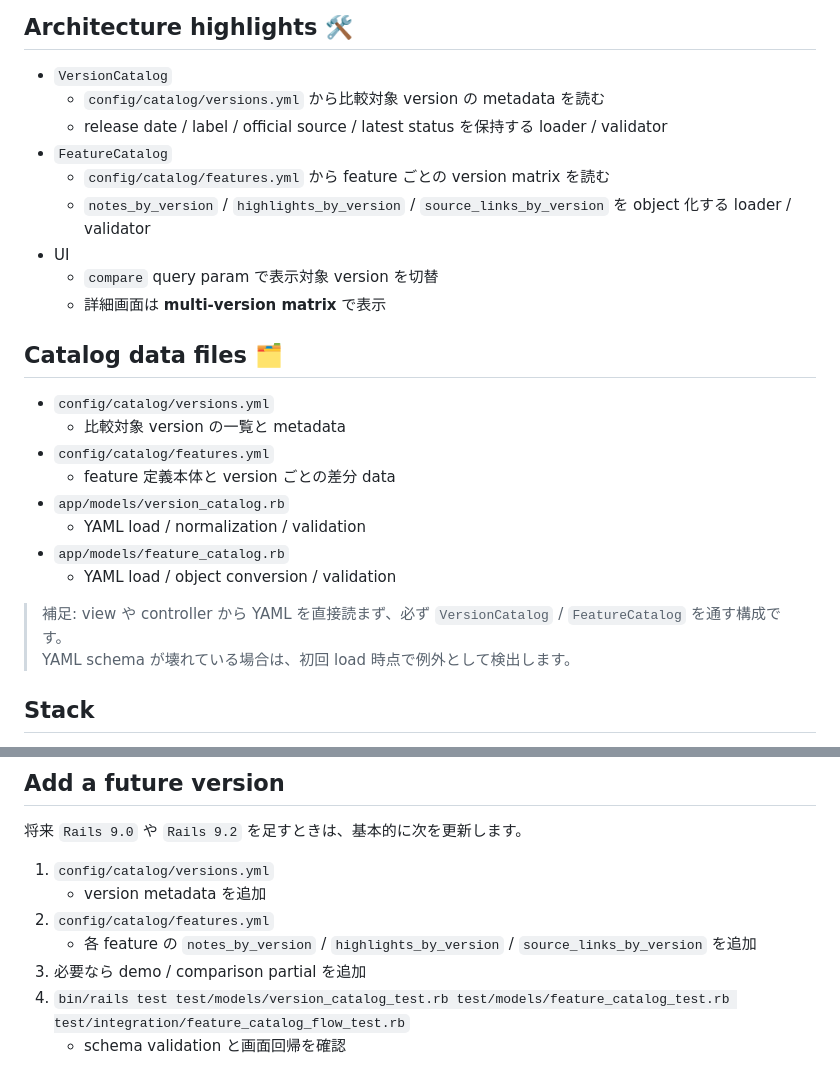
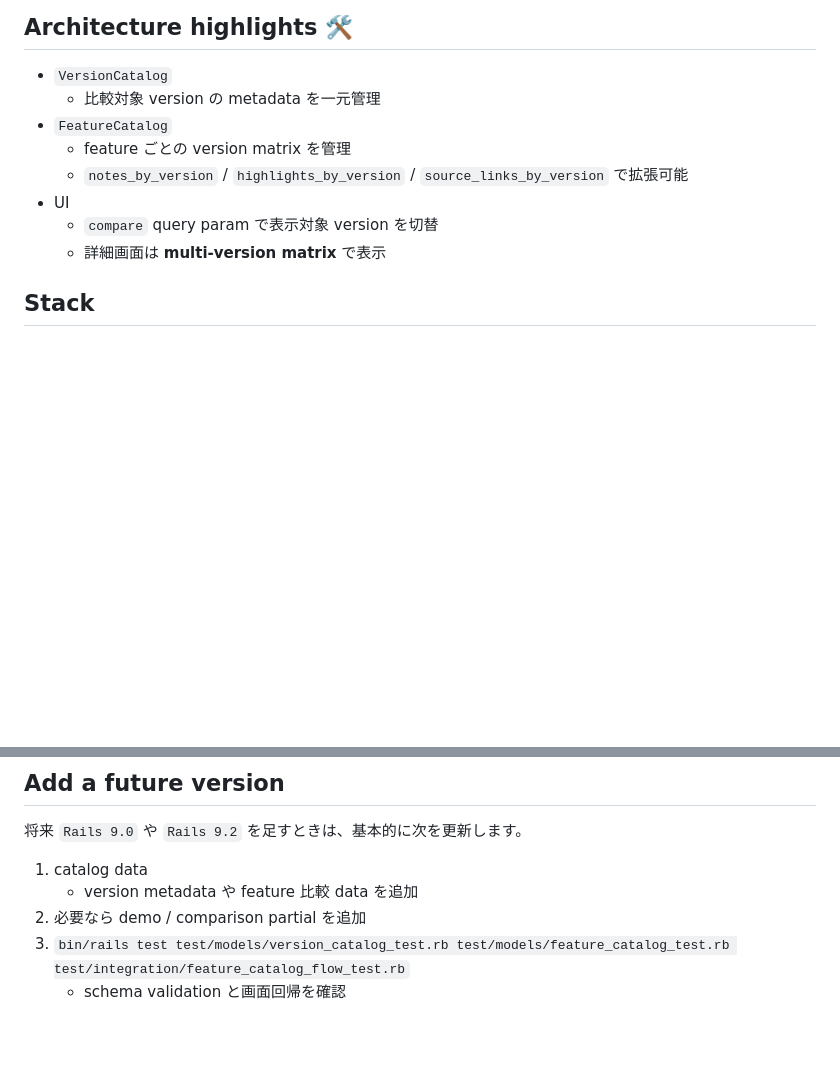
Before and after one commit to amyroi/rails-version-catalog, a Markdown page: README.md, 2 parts joined by grey strips. Rendered like a GitHub page; blank space fills up the shorter version.

Commit message:
docs: simplify catalog description in readme

```diff
--- a/README.md
+++ b/README.md
@@ -34,29 +34,13 @@ Rails の**複数メジャーバージョン比較**を UI で確認できるカ
 ## Architecture highlights 🛠️
 
 - `VersionCatalog`
-  - `config/catalog/versions.yml` から比較対象 version の metadata を読む
-  - release date / label / official source / latest status を保持する loader / validator
+  - 比較対象 version の metadata を一元管理
 - `FeatureCatalog`
-  - `config/catalog/features.yml` から feature ごとの version matrix を読む
-  - `notes_by_version` / `highlights_by_version` / `source_links_by_version` を object 化する loader / validator
+  - feature ごとの version matrix を管理
+  - `notes_by_version` / `highlights_by_version` / `source_links_by_version` で拡張可能
 - UI
   - `compare` query param で表示対象 version を切替
   - 詳細画面は **multi-version matrix** で表示
-
-## Catalog data files 🗂️
-
-- `config/catalog/versions.yml`
-  - 比較対象 version の一覧と metadata
-- `config/catalog/features.yml`
-  - feature 定義本体と version ごとの差分 data
-- `app/models/version_catalog.rb`
-  - YAML load / normalization / validation
-- `app/models/feature_catalog.rb`
-  - YAML load / object conversion / validation
-
-> 補足:
-> view や controller から YAML を直接読まず、必ず `VersionCatalog` / `FeatureCatalog` を通す構成です。
-> YAML schema が壊れている場合は、初回 load 時点で例外として検出します。
 
 ## Stack
 
@@ -116,10 +100,8 @@ bin/dev
 
 将来 `Rails 9.0` や `Rails 9.2` を足すときは、基本的に次を更新します。
 
-1. `config/catalog/versions.yml`
-   - version metadata を追加
-2. `config/catalog/features.yml`
-   - 各 feature の `notes_by_version` / `highlights_by_version` / `source_links_by_version` を追加
+1. catalog data
+   - version metadata や feature 比較 data を追加
 3. 必要なら demo / comparison partial を追加
 4. `bin/rails test test/models/version_catalog_test.rb test/models/feature_catalog_test.rb test/integration/feature_catalog_flow_test.rb`
    - schema validation と画面回帰を確認
```
